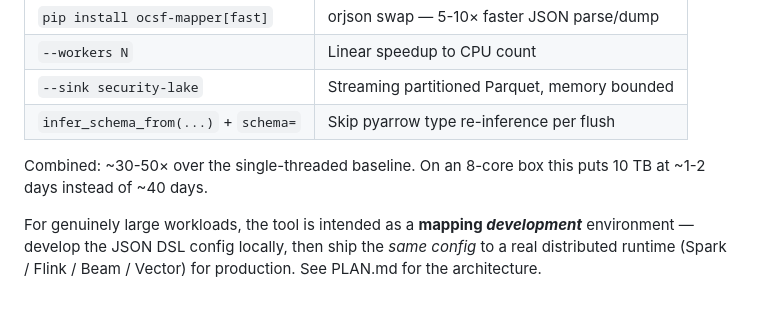
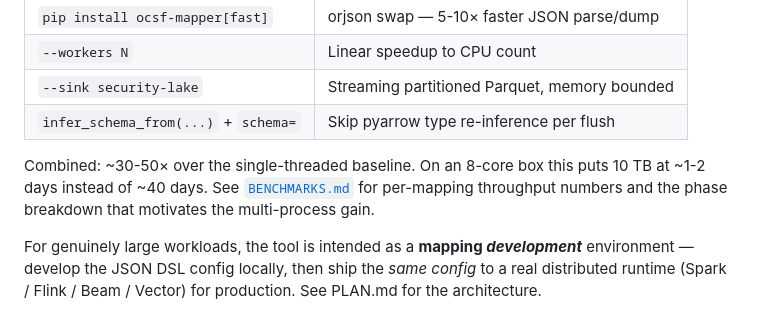
Before and after one commit to SauNu84/ocsf-parse, a Markdown page: README.md, the part around the change. Drawn GitHub-style.

Commit message:
docs(README): link to BENCHMARKS.md from At-scale section

```diff
--- a/README.md
+++ b/README.md
@@ -174,7 +174,9 @@ For 10 TB-class workloads on a single box:
 | `infer_schema_from(...)` + `schema=` | Skip pyarrow type re-inference per flush |
 
 Combined: ~30-50× over the single-threaded baseline. On an 8-core box this
-puts 10 TB at ~1-2 days instead of ~40 days.
+puts 10 TB at ~1-2 days instead of ~40 days. See
+[`BENCHMARKS.md`](./BENCHMARKS.md) for per-mapping throughput numbers
+and the phase breakdown that motivates the multi-process gain.
 
 For genuinely large workloads, the tool is intended as a **mapping
 *development*** environment — develop the JSON DSL config locally, then
```
